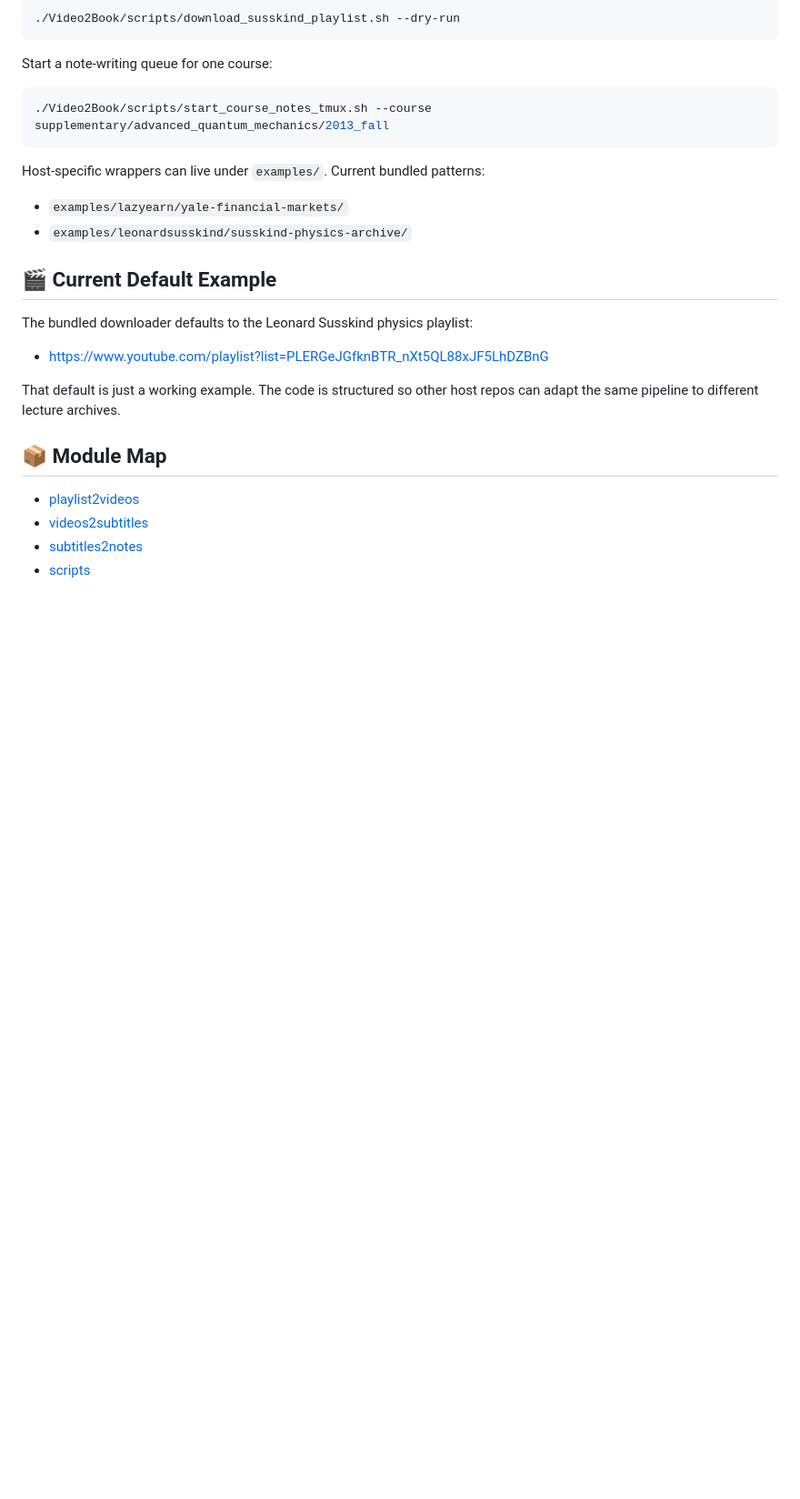
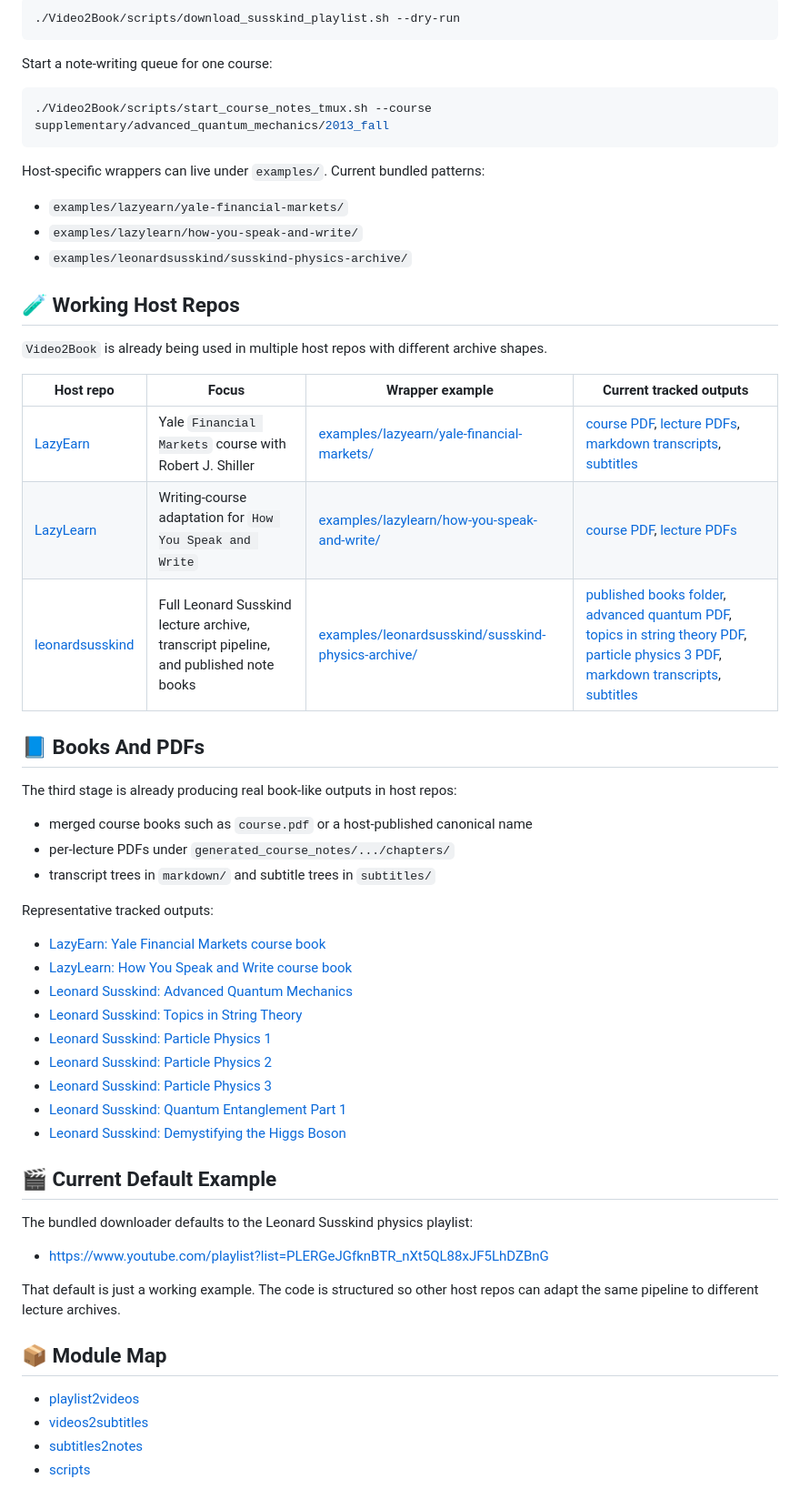
Before and after one commit to lachlanchen/Video2Book, a Markdown page: README.md, the part around the change. Shown at 91% size. GitHub-like rendering; blank space fills up the shorter version.

Commit message:
Document active host repos and outputs

```diff
--- a/README.md
+++ b/README.md
@@ -86,7 +86,38 @@ Start a note-writing queue for one course:
 Host-specific wrappers can live under `examples/`. Current bundled patterns:
 
 - `examples/lazyearn/yale-financial-markets/`
+- `examples/lazylearn/how-you-speak-and-write/`
 - `examples/leonardsusskind/susskind-physics-archive/`
+
+## 🧪 Working Host Repos
+
+`Video2Book` is already being used in multiple host repos with different archive shapes.
+
+| Host repo | Focus | Wrapper example | Current tracked outputs |
+| --- | --- | --- | --- |
+| [LazyEarn](https://github.com/lachlanchen/LazyEarn) | Yale `Financial Markets` course with Robert J. Shiller | [examples/lazyearn/yale-financial-markets/](examples/lazyearn/yale-financial-markets/) | [course PDF](https://github.com/lachlanchen/LazyEarn/blob/main/generated_course_notes/lazyearn/yale-financial-markets/course.pdf), [lecture PDFs](https://github.com/lachlanchen/LazyEarn/tree/main/generated_course_notes/lazyearn/yale-financial-markets/chapters), [markdown transcripts](https://github.com/lachlanchen/LazyEarn/tree/main/markdown/lazyearn/yale-financial-markets), [subtitles](https://github.com/lachlanchen/LazyEarn/tree/main/subtitles/lazyearn/yale-financial-markets) |
+| [LazyLearn](https://github.com/lachlanchen/LazyLearn) | Writing-course adaptation for `How You Speak and Write` | [examples/lazylearn/how-you-speak-and-write/](examples/lazylearn/how-you-speak-and-write/) | [course PDF](https://github.com/lachlanchen/LazyLearn/blob/main/generated_course_notes/lazylearn/how-you-speak-and-write/course.pdf), [lecture PDFs](https://github.com/lachlanchen/LazyLearn/tree/main/generated_course_notes/lazylearn/how-you-speak-and-write/chapters) |
+| [leonardsusskind](https://github.com/lachlanchen/leonardsusskind) | Full Leonard Susskind lecture archive, transcript pipeline, and published note books | [examples/leonardsusskind/susskind-physics-archive/](examples/leonardsusskind/susskind-physics-archive/) | [published books folder](https://github.com/lachlanchen/leonardsusskind/tree/main), [advanced quantum PDF](https://github.com/lachlanchen/leonardsusskind/blob/main/supplemental_advanced_quantum/advanced_quantum_mechanics.pdf), [topics in string theory PDF](https://github.com/lachlanchen/leonardsusskind/blob/main/supplemental_cosmology_and_black_holes/topics_in_string_theory.pdf), [particle physics 3 PDF](https://github.com/lachlanchen/leonardsusskind/blob/main/supplemental_particle_physics_3/particle_physics_3_supersymmetry_and_grand_unification.pdf), [markdown transcripts](https://github.com/lachlanchen/leonardsusskind/tree/main/markdown), [subtitles](https://github.com/lachlanchen/leonardsusskind/tree/main/subtitles) |
+
+## 📘 Books And PDFs
+
+The third stage is already producing real book-like outputs in host repos:
+
+- merged course books such as `course.pdf` or a host-published canonical name
+- per-lecture PDFs under `generated_course_notes/.../chapters/`
+- transcript trees in `markdown/` and subtitle trees in `subtitles/`
+
+Representative tracked outputs:
+
+- [LazyEarn: Yale Financial Markets course book](https://github.com/lachlanchen/LazyEarn/blob/main/generated_course_notes/lazyearn/yale-financial-markets/course.pdf)
+- [LazyLearn: How You Speak and Write course book](https://github.com/lachlanchen/LazyLearn/blob/main/generated_course_notes/lazylearn/how-you-speak-and-write/course.pdf)
+- [Leonard Susskind: Advanced Quantum Mechanics](https://github.com/lachlanchen/leonardsusskind/blob/main/supplemental_advanced_quantum/advanced_quantum_mechanics.pdf)
+- [Leonard Susskind: Topics in String Theory](https://github.com/lachlanchen/leonardsusskind/blob/main/supplemental_cosmology_and_black_holes/topics_in_string_theory.pdf)
+- [Leonard Susskind: Particle Physics 1](https://github.com/lachlanchen/leonardsusskind/blob/main/supplemental_particle_physics_1/particle_physics_1_basic_concepts.pdf)
+- [Leonard Susskind: Particle Physics 2](https://github.com/lachlanchen/leonardsusskind/blob/main/supplemental_particle_physics_2/particle_physics_2_standard_model.pdf)
+- [Leonard Susskind: Particle Physics 3](https://github.com/lachlanchen/leonardsusskind/blob/main/supplemental_particle_physics_3/particle_physics_3_supersymmetry_and_grand_unification.pdf)
+- [Leonard Susskind: Quantum Entanglement Part 1](https://github.com/lachlanchen/leonardsusskind/blob/main/supplemental_quantum_entanglement/quantum_entanglement_part_1.pdf)
+- [Leonard Susskind: Demystifying the Higgs Boson](https://github.com/lachlanchen/leonardsusskind/blob/main/supplemental_higgs_boson/demystifying_the_higgs_boson.pdf)
 
 ## 🎬 Current Default Example
 
```
